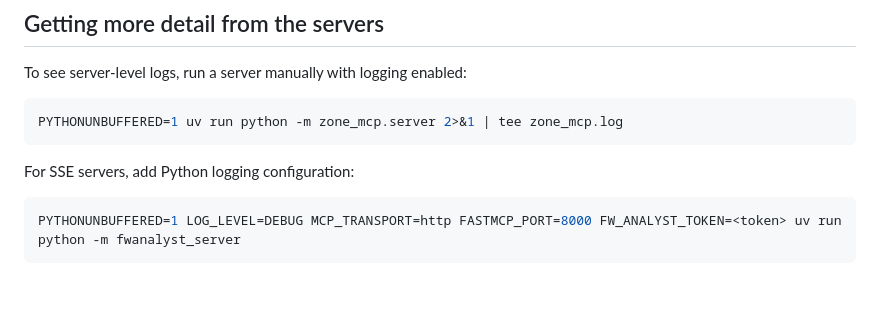
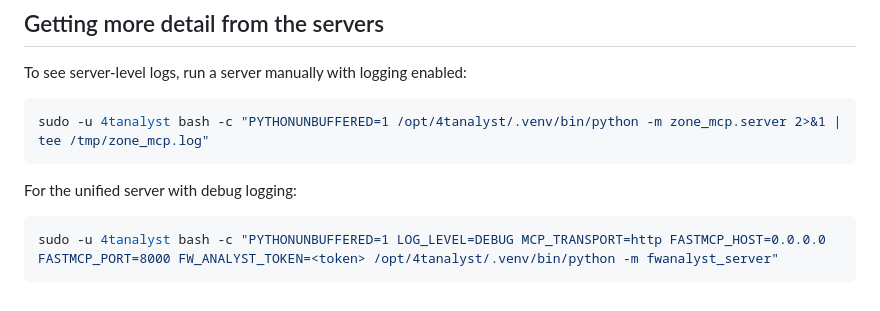
Before and after one commit to Alski-MPLS/4tAnalyst, a Markdown page: docs/troubleshooting.md, the part around the change. GitHub-like rendering.

````diff
--- a/docs/troubleshooting.md
+++ b/docs/troubleshooting.md
@@ -139,11 +139,11 @@ ZonePolicyError: 4THealth API unavailable: policy_db.json not found
 To see server-level logs, run a server manually with logging enabled:
 
 ```bash
-PYTHONUNBUFFERED=1 uv run python -m zone_mcp.server 2>&1 | tee zone_mcp.log
+sudo -u 4tanalyst bash -c "PYTHONUNBUFFERED=1 /opt/4tanalyst/.venv/bin/python -m zone_mcp.server 2>&1 | tee /tmp/zone_mcp.log"
 ```
 
-For SSE servers, add Python logging configuration:
+For the unified server with debug logging:
 
 ```bash
-PYTHONUNBUFFERED=1 LOG_LEVEL=DEBUG MCP_TRANSPORT=http FASTMCP_PORT=8000 FW_ANALYST_TOKEN=<token> uv run python -m fwanalyst_server
+sudo -u 4tanalyst bash -c "PYTHONUNBUFFERED=1 LOG_LEVEL=DEBUG MCP_TRANSPORT=http FASTMCP_HOST=0.0.0.0 FASTMCP_PORT=8000 FW_ANALYST_TOKEN=<token> /opt/4tanalyst/.venv/bin/python -m fwanalyst_server"
 ```
````
Also changed, not shown: docs/installation.md (+3 -3 lines), docs/tls-setup.md (added, +283 -0 lines).
